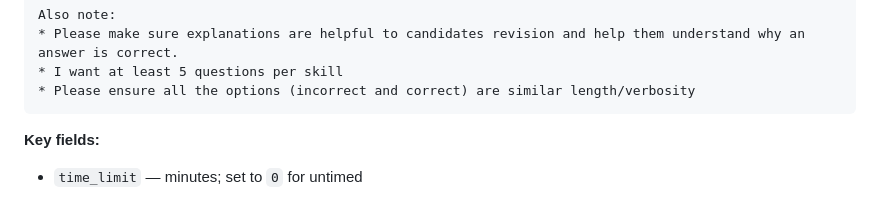
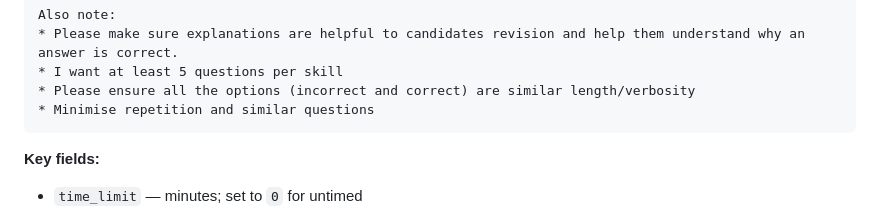
Before and after one commit to RedcentricCyber/Control-Alt-Defeat, a Markdown page: README.md, the part around the change. Drawn GitHub-style.

````diff
--- a/README.md
+++ b/README.md
@@ -124,6 +124,7 @@ Also note:
 * Please make sure explanations are helpful to candidates revision and help them understand why an answer is correct.
 * I want at least 5 questions per skill
 * Please ensure all the options (incorrect and correct) are similar length/verbosity
+* Minimise repetition and similar questions
 ```
 
 **Key fields:**
````
